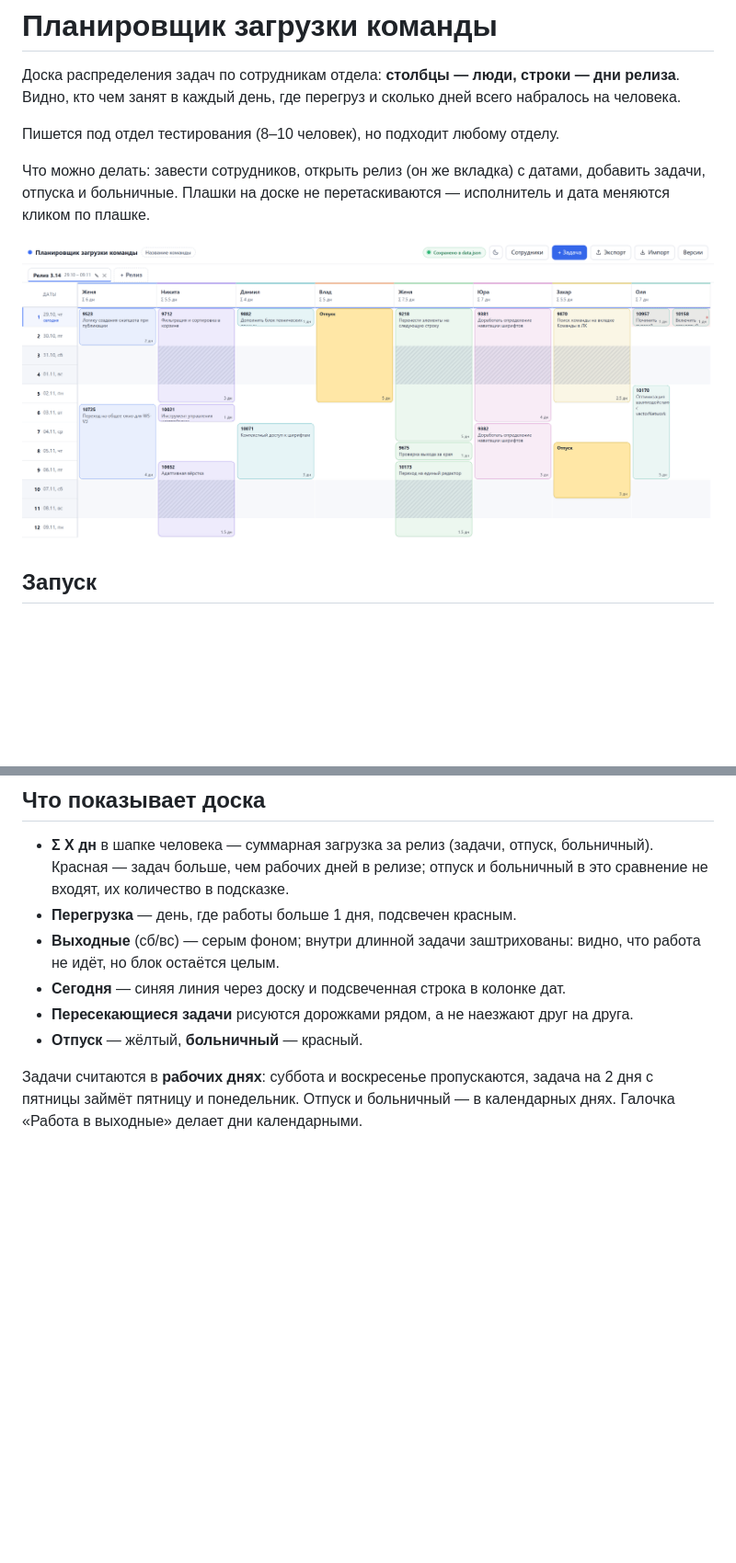
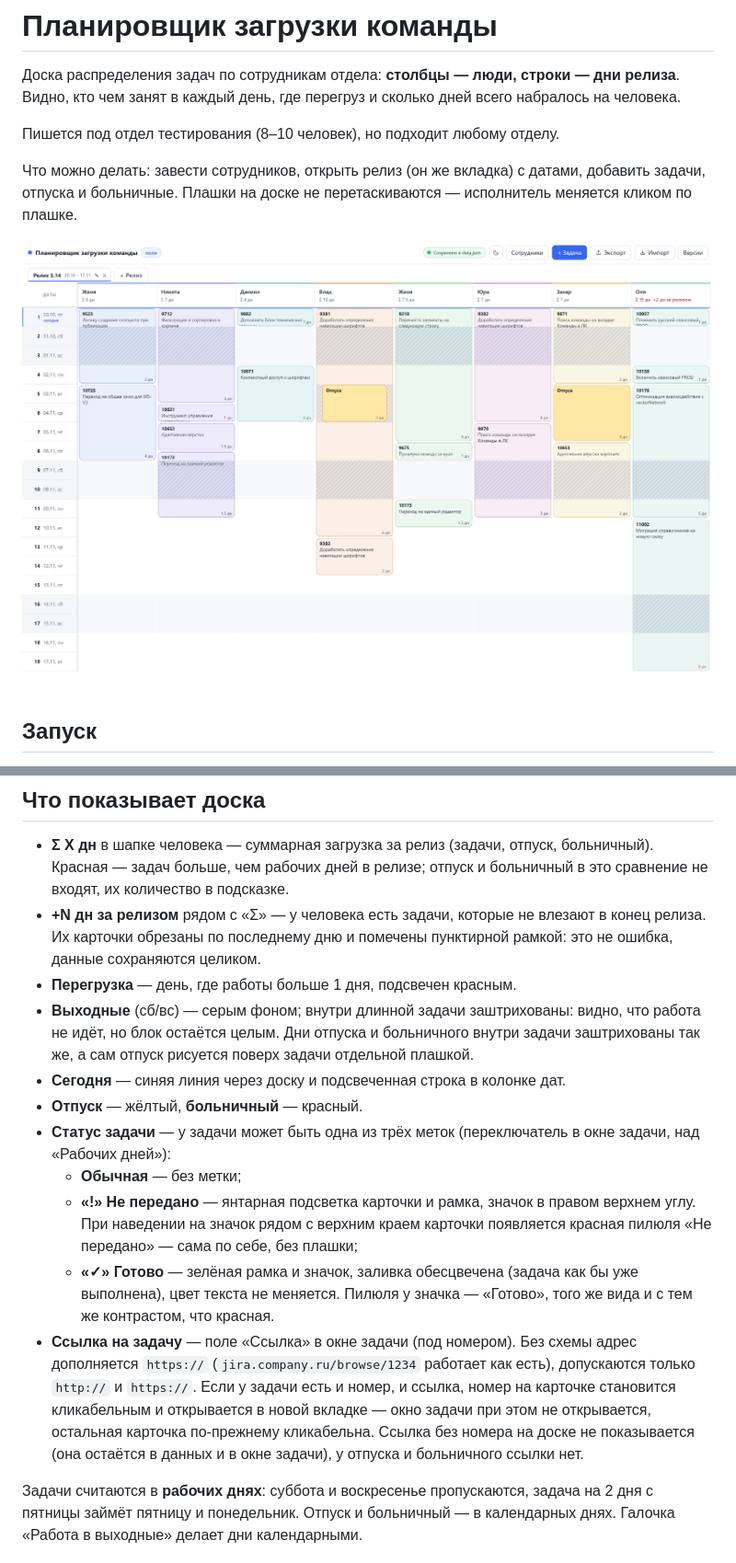
Before and after one commit to yalosyash/team-planner, a Markdown page: README.md, 2 parts joined by grey strips. Shown: that part at 92% size. Drawn GitHub-style; pictures changed too: docs/demo.png; blank space fills up the shorter version.

```diff
--- a/README.md
+++ b/README.md
@@ -8,7 +8,7 @@
 
 Что можно делать: завести сотрудников, открыть релиз (он же вкладка) с датами,
 добавить задачи, отпуска и больничные. Плашки на доске не перетаскиваются —
-исполнитель и дата меняются кликом по плашке.
+исполнитель меняется кликом по плашке.
 
 ![Доска планировщика: демо-данные](docs/demo.png)
 
@@ -84,12 +84,32 @@ Get-NetTCPConnection -LocalPort 8787 -State Listen | Select OwningProcess
 - **Σ X дн** в шапке человека — суммарная загрузка за релиз (задачи, отпуск,
   больничный). Красная — задач больше, чем рабочих дней в релизе; отпуск и
   больничный в это сравнение не входят, их количество в подсказке.
+- **+N дн за релизом** рядом с «Σ» — у человека есть задачи, которые не
+  влезают в конец релиза. Их карточки обрезаны по последнему дню и помечены
+  пунктирной рамкой: это не ошибка, данные сохраняются целиком.
 - **Перегрузка** — день, где работы больше 1 дня, подсвечен красным.
 - **Выходные** (сб/вс) — серым фоном; внутри длинной задачи заштрихованы:
-  видно, что работа не идёт, но блок остаётся целым.
+  видно, что работа не идёт, но блок остаётся целым. Дни отпуска и больничного
+  внутри задачи заштрихованы так же, а сам отпуск рисуется поверх задачи
+  отдельной плашкой.
 - **Сегодня** — синяя линия через доску и подсвеченная строка в колонке дат.
-- **Пересекающиеся задачи** рисуются дорожками рядом, а не наезжают друг на друга.
 - **Отпуск** — жёлтый, **больничный** — красный.
+- **Статус задачи** — у задачи может быть одна из трёх меток (переключатель
+  в окне задачи, над «Рабочих дней»):
+  - **Обычная** — без метки;
+  - **«!» Не передано** — янтарная подсветка карточки и рамка, значок в правом
+    верхнем углу. При наведении на значок рядом с верхним краем карточки
+    появляется красная пилюля «Не передано» — сама по себе, без плашки;
+  - **«✓» Готово** — зелёная рамка и значок, заливка обесцвечена
+    (задача как бы уже выполнена), цвет текста не меняется. Пилюля у значка —
+    «Готово», того же вида и с тем же контрастом, что красная.
+- **Ссылка на задачу** — поле «Ссылка» в окне задачи (под номером). Без схемы
+  адрес дополняется `https://` (`jira.company.ru/browse/1234` работает
+  как есть), допускаются только `http://` и `https://`. Если у задачи есть и
+  номер, и ссылка, номер на карточке становится кликабельным и открывается
+  в новой вкладке — окно задачи при этом не открывается, остальная карточка
+  по-прежнему кликабельна. Ссылка без номера на доске не показывается (она
+  остаётся в данных и в окне задачи), у отпуска и больничного ссылки нет.
 
 Задачи считаются в **рабочих днях**: суббота и воскресенье пропускаются, задача
 на 2 дня с пятницы займёт пятницу и понедельник. Отпуск и больничный — в
```
Also changed, not shown: TODO.md (added, +434 -0 lines), 14 other files.
